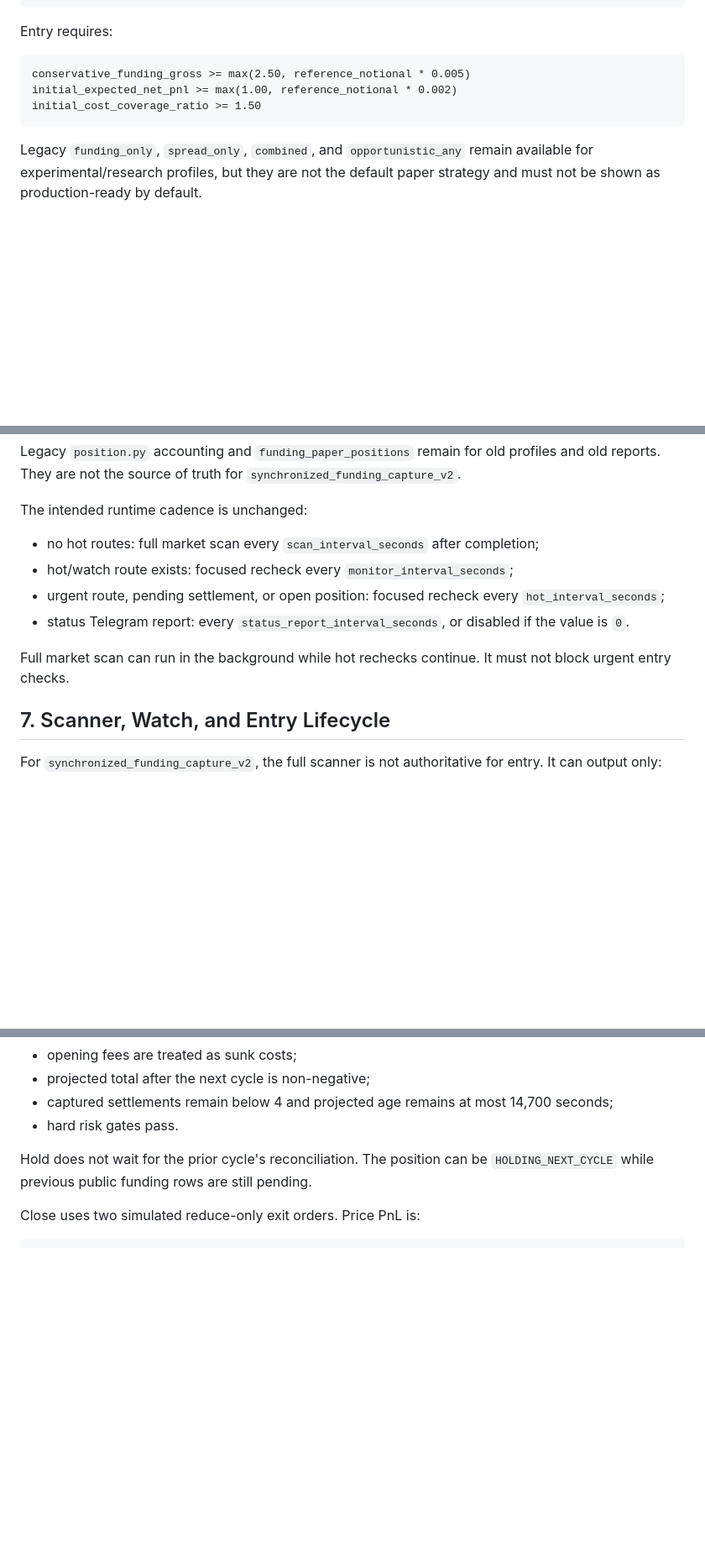
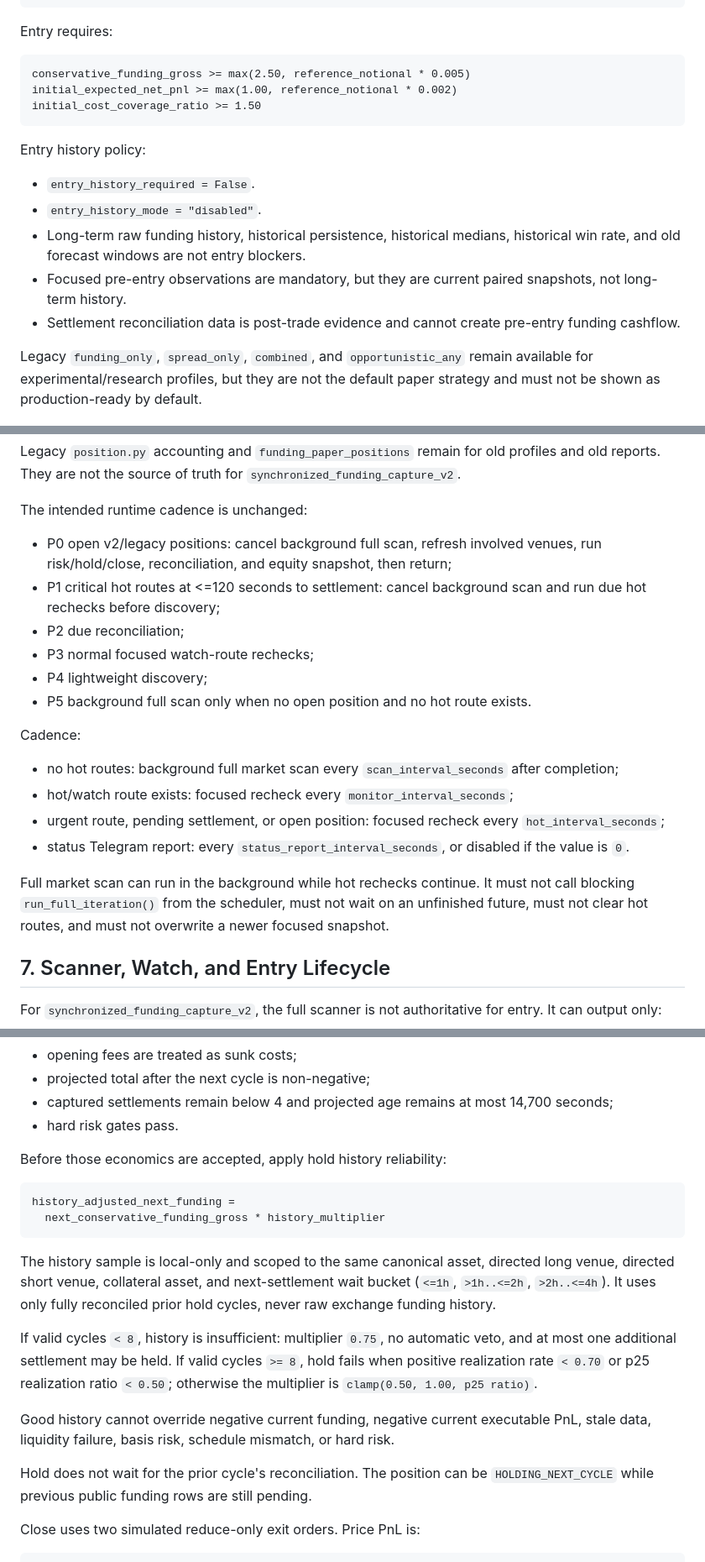
Before and after one commit to DaniilMakarov1/radar, a Markdown page: docs/MODEL_INSTRUCTIONS.md, 3 parts joined by grey strips. Shown at 84% size. GitHub-like rendering; blank space fills up the shorter version.

````diff
--- a/docs/MODEL_INSTRUCTIONS.md
+++ b/docs/MODEL_INSTRUCTIONS.md
@@ -144,6 +144,17 @@ initial_expected_net_pnl >= max(1.00, reference_notional * 0.002)
 initial_cost_coverage_ratio >= 1.50
 ```
 
+Entry history policy:
+
+- `entry_history_required = False`.
+- `entry_history_mode = "disabled"`.
+- Long-term raw funding history, historical persistence, historical medians,
+  historical win rate, and old forecast windows are not entry blockers.
+- Focused pre-entry observations are mandatory, but they are current paired
+  snapshots, not long-term history.
+- Settlement reconciliation data is post-trade evidence and cannot create
+  pre-entry funding cashflow.
+
 Legacy `funding_only`, `spread_only`, `combined`, and `opportunistic_any`
 remain available for experimental/research profiles, but they are not the
 default paper strategy and must not be shown as production-ready by default.
@@ -184,7 +195,19 @@ profiles and old reports. They are not the source of truth for
 
 The intended runtime cadence is unchanged:
 
-- no hot routes: full market scan every `scan_interval_seconds` after completion;
+- P0 open v2/legacy positions: cancel background full scan, refresh involved
+  venues, run risk/hold/close, reconciliation, and equity snapshot, then return;
+- P1 critical hot routes at <=120 seconds to settlement: cancel background scan
+  and run due hot rechecks before discovery;
+- P2 due reconciliation;
+- P3 normal focused watch-route rechecks;
+- P4 lightweight discovery;
+- P5 background full scan only when no open position and no hot route exists.
+
+Cadence:
+
+- no hot routes: background full market scan every `scan_interval_seconds` after
+  completion;
 - hot/watch route exists: focused recheck every `monitor_interval_seconds`;
 - urgent route, pending settlement, or open position: focused recheck every
   `hot_interval_seconds`;
@@ -192,7 +215,9 @@ The intended runtime cadence is unchanged:
   the value is `0`.
 
 Full market scan can run in the background while hot rechecks continue. It must
-not block urgent entry checks.
+not call blocking `run_full_iteration()` from the scheduler, must not wait on an
+unfinished future, must not clear hot routes, and must not overwrite a newer
+focused snapshot.
 
 ## 7. Scanner, Watch, and Entry Lifecycle
 
@@ -260,6 +285,27 @@ Hold is allowed only if:
 - captured settlements remain below 4 and projected age remains at most 14,700
   seconds;
 - hard risk gates pass.
+
+Before those economics are accepted, apply hold history reliability:
+
+```text
+history_adjusted_next_funding =
+  next_conservative_funding_gross * history_multiplier
+```
+
+The history sample is local-only and scoped to the same canonical asset,
+directed long venue, directed short venue, collateral asset, and next-settlement
+wait bucket (`<=1h`, `>1h..<=2h`, `>2h..<=4h`). It uses only fully reconciled
+prior hold cycles, never raw exchange funding history.
+
+If valid cycles `< 8`, history is insufficient: multiplier `0.75`, no automatic
+veto, and at most one additional settlement may be held. If valid cycles `>= 8`,
+hold fails when positive realization rate `< 0.70` or p25 realization ratio
+`< 0.50`; otherwise the multiplier is `clamp(0.50, 1.00, p25 ratio)`.
+
+Good history cannot override negative current funding, negative current
+executable PnL, stale data, liquidity failure, basis risk, schedule mismatch, or
+hard risk.
 
 Hold does not wait for the prior cycle's reconciliation. The position can be
 `HOLDING_NEXT_CYCLE` while previous public funding rows are still pending.
````
Also changed, not shown: other parts of docs/MODEL_INSTRUCTIONS.md (+7 -0 lines), README.md (+9 -0 lines), docs/funding_radar.md (+20 -0 lines).
